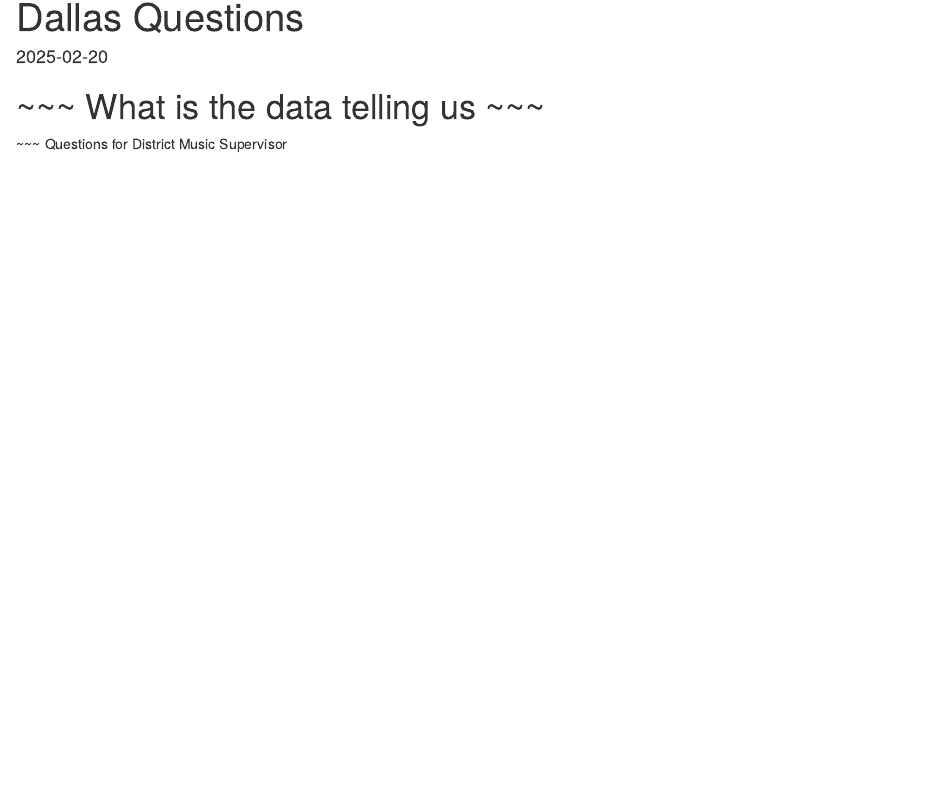
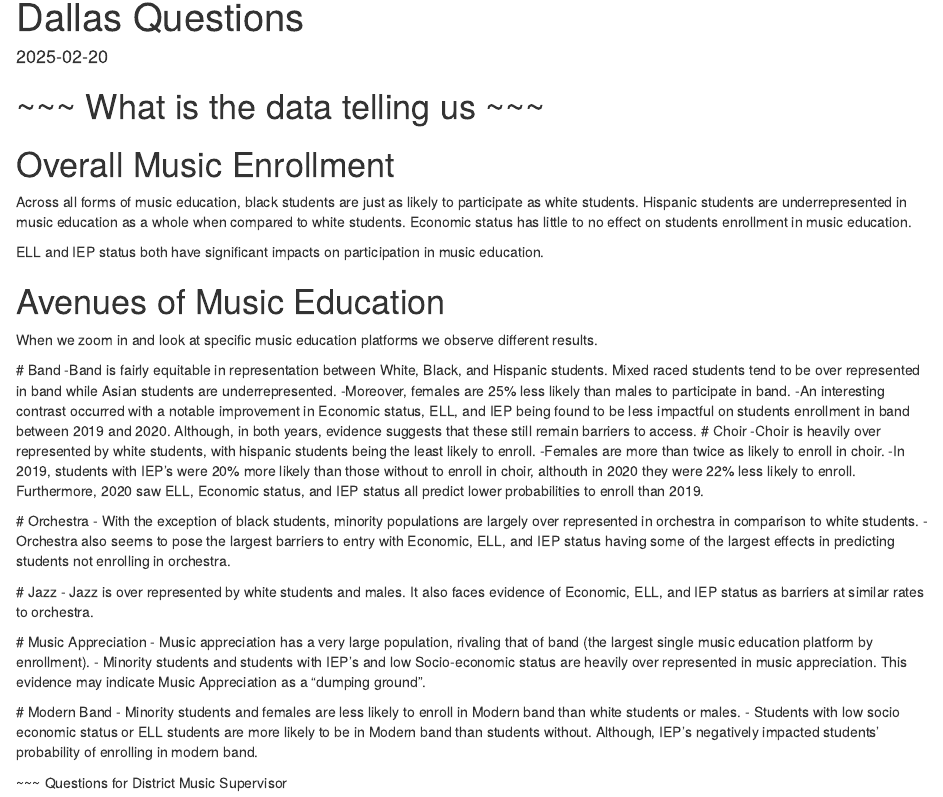
Before and after one commit to davidhknapp/Demographics, an R Markdown document (documentation/QuestionsForMeetings.Rmd): the page in a window 1100 px wide, from its top. Rendered offline with R 4.5, knitr and Pandoc, with nearby package versions.

Commit message:
updated with an overview of our results preceding our meeting

```diff
--- a/documentation/QuestionsForMeetings.Rmd
+++ b/documentation/QuestionsForMeetings.Rmd
@@ -5,7 +5,44 @@ date: "2025-02-20"
 ---
 # ~~~ What is the data telling us ~~~
 
+# Overall Music Enrollment
+  Across all forms of music education, black students are just as likely to participate as white students.
+  Hispanic students are underrepresented in music education as a whole when compared to white students.
+  Economic status has little to no effect on students enrollment in music education.
 
+  ELL and IEP status both have significant impacts on participation in music education.
+
+# Avenues of Music Education
+  When we zoom in and look at specific music education platforms we observe different results.
+
+  # Band
+      -Band is fairly equitable in representation between White, Black, and Hispanic students.
+        Mixed raced students tend to be over represented in band while Asian students are underrepresented.
+      -Moreover, females are 25% less likely than males to participate in band.
+      -An interesting contrast occurred with a notable improvement in Economic status, ELL, and IEP being found
+          to be less impactful on students enrollment in band between 2019 and 2020. Although, in both years,
+          evidence suggests that these still remain barriers to access.
+  # Choir
+      -Choir is heavily over represented by white students, with hispanic students being the least likely to enroll.
+      -Females are more than twice as likely to enroll in choir.
+      -In 2019, students with IEP's were 20% more likely than those without to enroll in choir, althouth in 2020
+          they were 22% less likely to enroll. Furthermore, 2020 saw ELL, Economic status, and IEP status all
+          predict lower probabilities to enroll than 2019.
+
+  # Orchestra
+      - With the exception of black students, minority populations are largely over represented in orchestra in                 comparison to white students.
+      - Orchestra also seems to pose the largest barriers to entry with Economic, ELL, and IEP status having some of            the largest effects in predicting students not enrolling in orchestra.
+
+  # Jazz
+      - Jazz is over represented by white students and males. It also faces evidence of Economic, ELL, and IEP status            as barriers at similar rates to orchestra.
+
+  # Music Appreciation
+      - Music appreciation has a very large population, rivaling that of band (the largest single music education                 platform by enrollment).
+      - Minority students and students with IEP's and low Socio-economic status are heavily over represented in music               appreciation. This evidence may indicate Music Appreciation as a "dumping ground".
+
+  # Modern Band
+      - Minority students and females are less likely to enroll in Modern band than white students or males.
+      - Students with low socio economic status or ELL students are more likely to be in Modern band than students                 without. Although, IEP's negatively impacted students' probability of enrolling in modern band.
 
 
 
```
